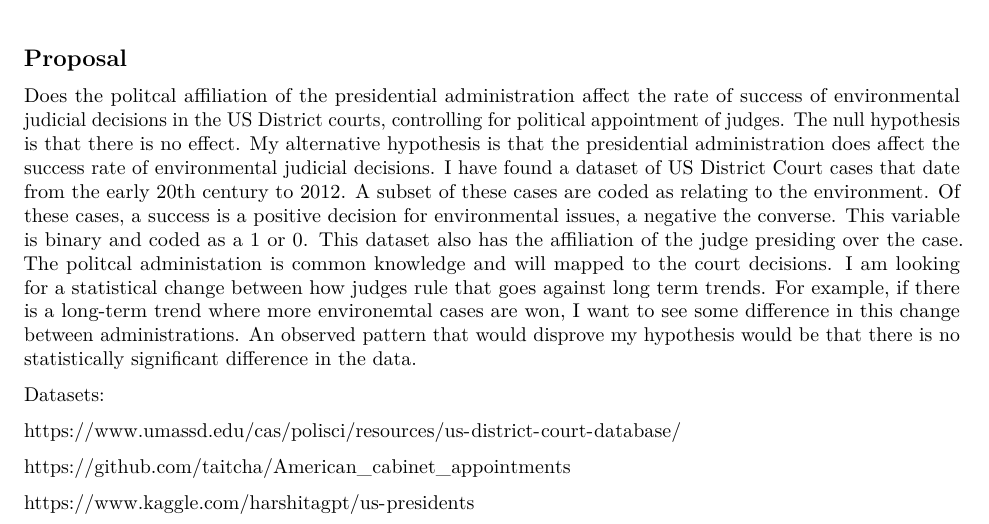
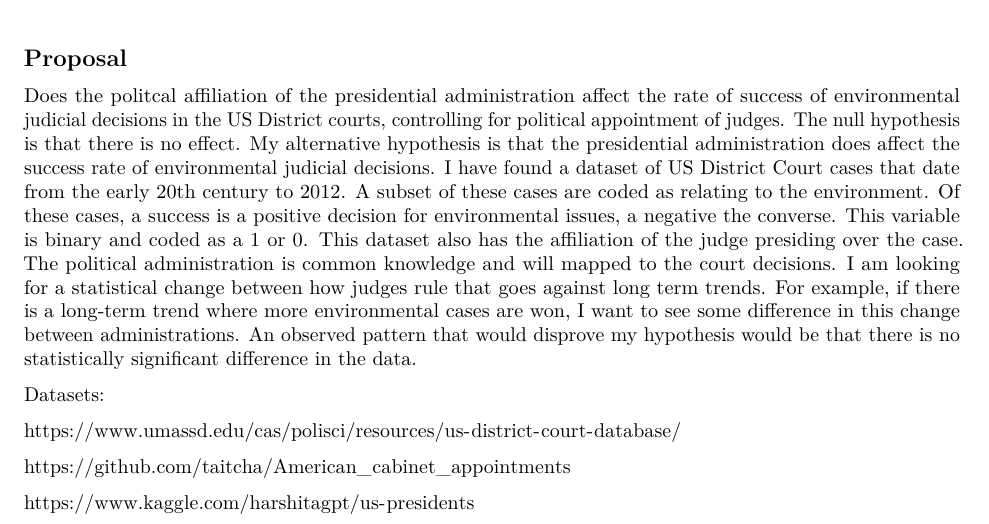
Before and after one commit to cameronreaves/Environmental-Court-Decisions-Analysis, an R Markdown document (final-project-proposal.Rmd): part of the page, cut so that both start at the same text. Rendered offline with R 4.5, knitr and Pandoc, then LaTeX, with nearby package versions.

```diff
--- a/final-project-proposal.Rmd
+++ b/final-project-proposal.Rmd
@@ -8,8 +8,8 @@
 ## Proposal
 Does the politcal affiliation of the presidential administration affect the rate of success of environmental judicial decisions in the US District courts, controlling for political appointment of judges.
 The null hypothesis is that there is no effect. My alternative hypothesis is that the presidential administration does affect the success rate of environmental judicial decisions.
-I have found a dataset of US District Court cases that date from the early 20th century to 2012. A subset of these cases are coded as relating to the environment. Of these cases, a success is a positive decision for environmental issues, a negative the converse. This variable is binary and coded as a 1 or 0. This dataset also has the affiliation of the judge presiding over the case. The politcal administation is common knowledge and will mapped to the court decisions.
-I am looking for a statistical change between how judges rule that goes against long term trends. For example, if there is a long-term trend where more environemtal cases are won, I want to see some difference in this change between administrations. An observed pattern that would disprove my hypothesis would be that there is no statistically significant difference in the data.
+I have found a dataset of US District Court cases that date from the early 20th century to 2012. A subset of these cases are coded as relating to the environment. Of these cases, a success is a positive decision for environmental issues, a negative the converse. This variable is binary and coded as a 1 or 0. This dataset also has the affiliation of the judge presiding over the case. The political administration is common knowledge and will mapped to the court decisions.
+I am looking for a statistical change between how judges rule that goes against long term trends. For example, if there is a long-term trend where more environmental cases are won, I want to see some difference in this change between administrations. An observed pattern that would disprove my hypothesis would be that there is no statistically significant difference in the data.
 
 Datasets:
 
```
Also changed, not shown: README.html (added), README.md, final-project-proposal.pdf (added).
